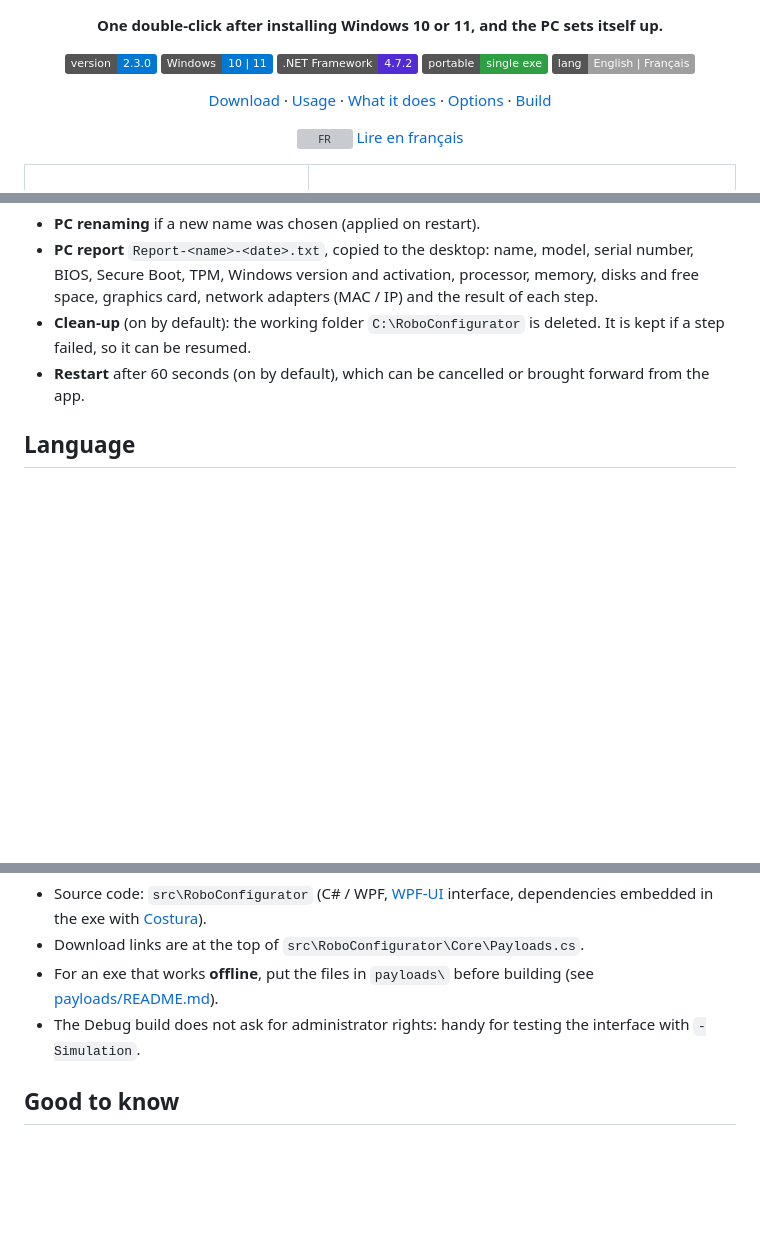
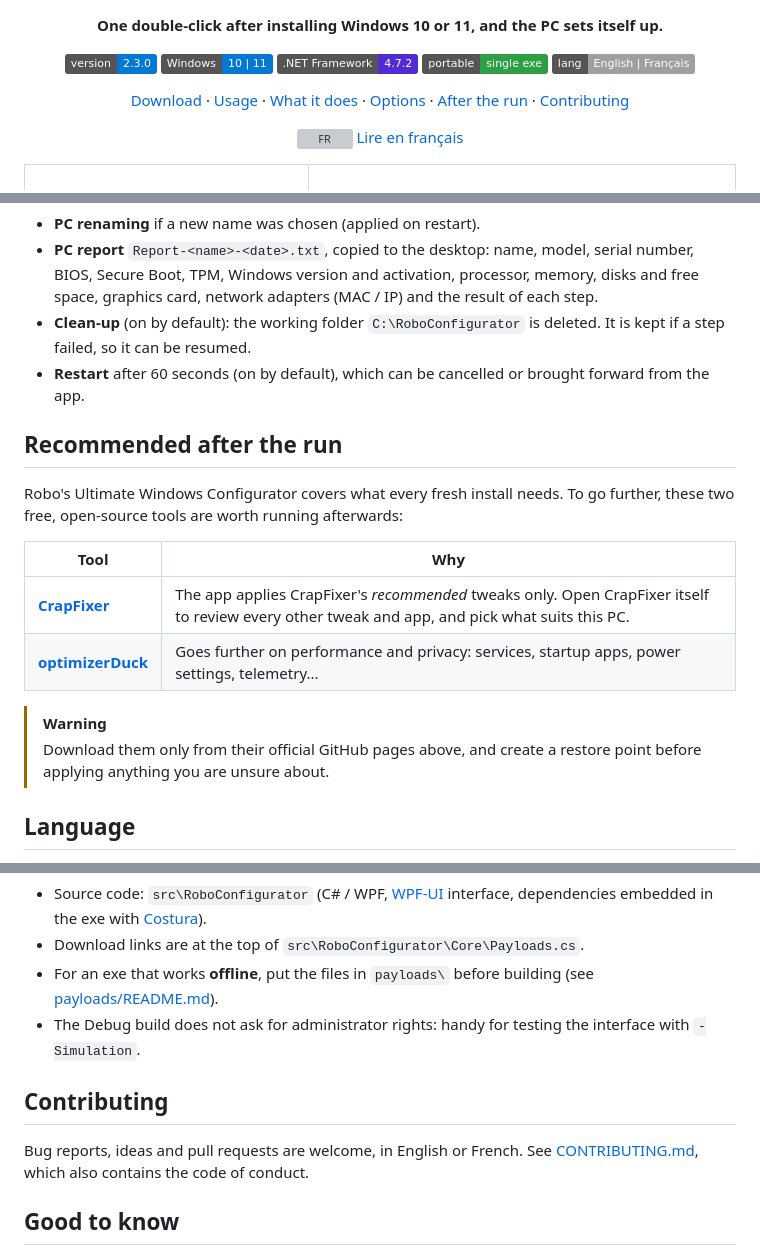
Before and after one commit to Robocnop/Robo-s-Ultimate-Windows-configurator, a Markdown page: README.md, 3 parts joined by grey strips. Drawn GitHub-style; badges without logos; blank space fills up the shorter version; grey boxes are pictures that could not be loaded.

```diff
--- a/README.md
+++ b/README.md
@@ -16,7 +16,8 @@
 [Usage](#usage) ·
 [What it does](#what-it-does) ·
 [Options](#command-line-options) ·
-[Build](#build)
+[After the run](#recommended-after-the-run) ·
+[Contributing](CONTRIBUTING.md)
 
 <img src="https://flagcdn.com/20x15/fr.png" width="20" height="15" alt="FR"> [Lire en français](README.fr.md)
 
@@ -101,6 +102,20 @@ enough to update the tweaks.
   failed, so it can be resumed.
 - **Restart** after 60 seconds (on by default), which can be cancelled or brought forward from the app.
 
+## Recommended after the run
+
+Robo's Ultimate Windows Configurator covers what every fresh install needs. To go further, these two free,
+open-source tools are worth running afterwards:
+
+| Tool | Why |
+|---|---|
+| [**CrapFixer**](https://github.com/builtbybel/CrapFixer) | The app applies CrapFixer's *recommended* tweaks only. Open CrapFixer itself to review every other tweak and app, and pick what suits this PC. |
+| [**optimizerDuck**](https://github.com/itsfatduck/optimizerDuck) | Goes further on performance and privacy: services, startup apps, power settings, telemetry... |
+
+> [!WARNING]
+> Download them only from their official GitHub pages above, and create a restore point before applying
+> anything you are unsure about.
+
 ## Language
 
 The app, its log and the PC report are in **English**, or in **French** when Windows is in French. Use
@@ -135,6 +150,11 @@ The script produces `dist\RoboConfigurator.exe`. It uses the installed .NET SDK,
   (see [payloads/README.md](payloads/README.md)).
 - The Debug build does not ask for administrator rights: handy for testing the interface with `-Simulation`.
 
+## Contributing
+
+Bug reports, ideas and pull requests are welcome, in English or French. See [CONTRIBUTING.md](CONTRIBUTING.md),
+which also contains the code of conduct.
+
 ## Good to know
 
 - **Requirements**: nothing to install. The app uses the .NET Framework 4.7.2+ that ships with Windows 10
```
Also changed, not shown: CONTRIBUTING.md (added, +111 -0 lines), README.fr.md (+21 -1 lines).
